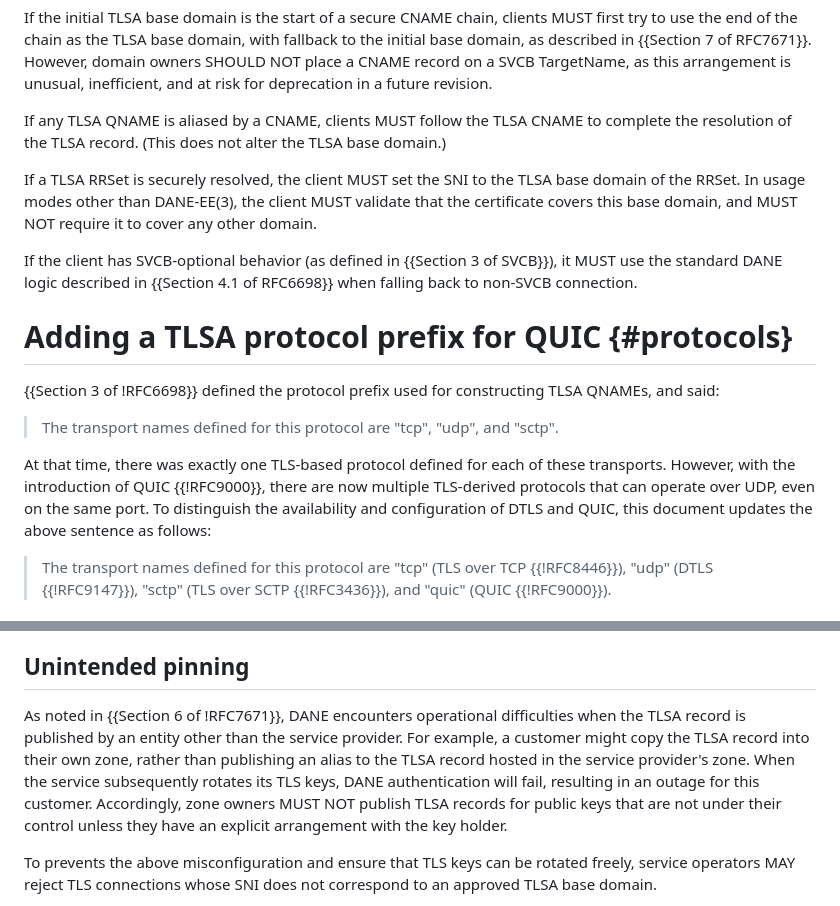
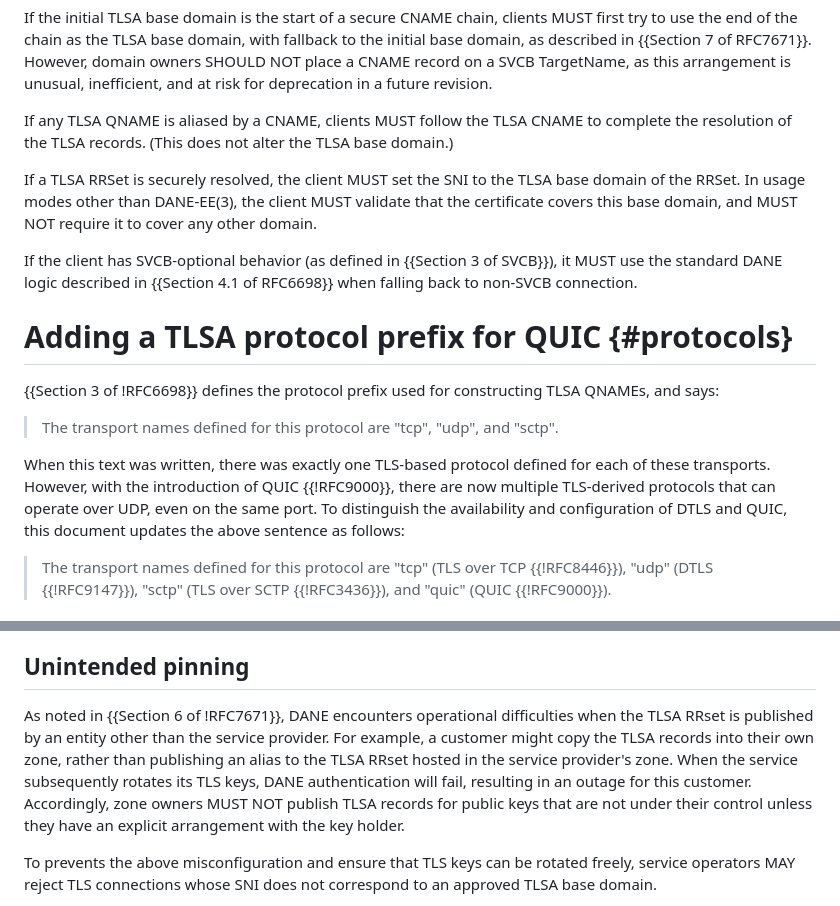
Before and after one commit to bemasc/svcb-dane, a Markdown page: draft-ietf-dnsop-svcb-dane.md, 2 parts joined by grey strips. Rendered like a GitHub page.

Commit message:
Grammar fixes

```diff
--- a/draft-ietf-dnsop-svcb-dane.md
+++ b/draft-ietf-dnsop-svcb-dane.md
@@ -65,7 +65,7 @@ Resolution security is assessed according to the criteria in {{Section 4.1 of !R
 
 If the initial TLSA base domain is the start of a secure CNAME chain, clients MUST first try to use the end of the chain as the TLSA base domain, with fallback to the initial base domain, as described in {{Section 7 of RFC7671}}.  However, domain owners SHOULD NOT place a CNAME record on a SVCB TargetName, as this arrangement is unusual, inefficient, and at risk for deprecation in a future revision.
 
-If any TLSA QNAME is aliased by a CNAME, clients MUST follow the TLSA CNAME to complete the resolution of the TLSA record.  (This does not alter the TLSA base domain.)
+If any TLSA QNAME is aliased by a CNAME, clients MUST follow the TLSA CNAME to complete the resolution of the TLSA records.  (This does not alter the TLSA base domain.)
 
 If a TLSA RRSet is securely resolved, the client MUST set the SNI to the TLSA base domain of the RRSet.  In usage modes other than DANE-EE(3), the client MUST validate that the certificate covers this base domain, and MUST NOT require it to cover any other domain.
 
@@ -74,11 +74,11 @@ If the client has SVCB-optional behavior (as defined in {{Section 3 of SVCB}}),
 
 # Adding a TLSA protocol prefix for QUIC {#protocols}
 
-{{Section 3 of !RFC6698}} defined the protocol prefix used for constructing TLSA QNAMEs, and said:
+{{Section 3 of !RFC6698}} defines the protocol prefix used for constructing TLSA QNAMEs, and says:
 
 > The transport names defined for this protocol are "tcp", "udp", and "sctp".
 
-At that time, there was exactly one TLS-based protocol defined for each of these transports.  However, with the introduction of QUIC {{!RFC9000}}, there are now multiple TLS-derived protocols that can operate over UDP, even on the same port.  To distinguish the availability and configuration of DTLS and QUIC, this document updates the above sentence as follows:
+When this text was written, there was exactly one TLS-based protocol defined for each of these transports.  However, with the introduction of QUIC {{!RFC9000}}, there are now multiple TLS-derived protocols that can operate over UDP, even on the same port.  To distinguish the availability and configuration of DTLS and QUIC, this document updates the above sentence as follows:
 
 > The transport names defined for this protocol are "tcp" (TLS over TCP {{!RFC8446}}), "udp" (DTLS {{!RFC9147}}), "sctp" (TLS over SCTP {{!RFC3436}}), and "quic" (QUIC {{!RFC9000}}).
 
@@ -114,7 +114,7 @@ Any DANE certificate usage mode is compatible with SVCB, but the usage guideline
 
 ## Unintended pinning
 
-As noted in {{Section 6 of !RFC7671}}, DANE encounters operational difficulties when the TLSA record is published by an entity other than the service provider.  For example, a customer might copy the TLSA record into their own zone, rather than publishing an alias to the TLSA record hosted in the service provider's zone.  When the service subsequently rotates its TLS keys, DANE authentication will fail, resulting in an outage for this customer.  Accordingly, zone owners MUST NOT publish TLSA records for public keys that are not under their control unless they have an explicit arrangement with the key holder.
+As noted in {{Section 6 of !RFC7671}}, DANE encounters operational difficulties when the TLSA RRset is published by an entity other than the service provider.  For example, a customer might copy the TLSA records into their own zone, rather than publishing an alias to the TLSA RRset hosted in the service provider's zone.  When the service subsequently rotates its TLS keys, DANE authentication will fail, resulting in an outage for this customer.  Accordingly, zone owners MUST NOT publish TLSA records for public keys that are not under their control unless they have an explicit arrangement with the key holder.
 
 To prevents the above misconfiguration and ensure that TLS keys can be rotated freely, service operators MAY reject TLS connections whose SNI does not correspond to an approved TLSA base domain.
 
```
